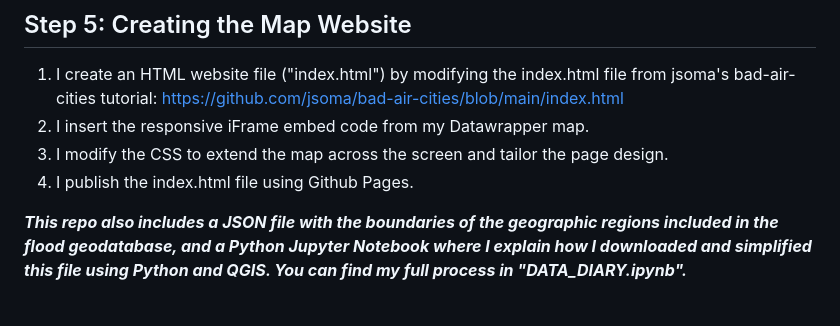
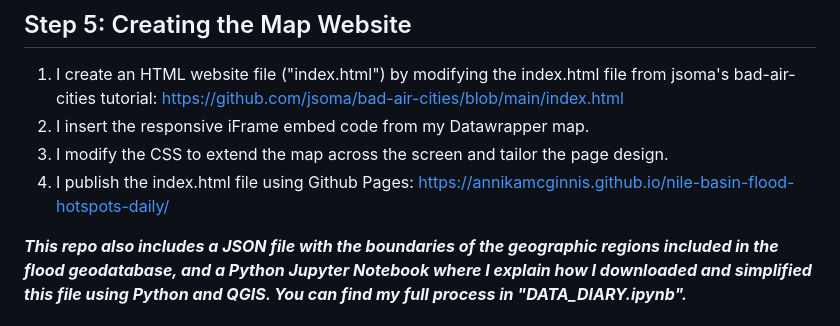
Before and after one commit to annikamcginnis/nile-basin-flood-hotspots-daily, a Markdown page: README.md, the part around the change. Drawn GitHub-style.

```diff
--- a/README.md
+++ b/README.md
@@ -41,6 +41,6 @@ Here, I download, analyze and visualize the data to create this map, which updat
 1. I create an HTML website file ("index.html") by modifying the index.html file from jsoma's bad-air-cities tutorial: https://github.com/jsoma/bad-air-cities/blob/main/index.html
 2. I insert the responsive iFrame embed code from my Datawrapper map.
 3. I modify the CSS to extend the map across the screen and tailor the page design.
-4. I publish the index.html file using Github Pages.
+4. I publish the index.html file using Github Pages: https://annikamcginnis.github.io/nile-basin-flood-hotspots-daily/
 
 **_This repo also includes a JSON file with the boundaries of the geographic regions included in the flood geodatabase, and a Python Jupyter Notebook where I explain how I downloaded and simplified this file using Python and QGIS. You can find my full process in "DATA_DIARY.ipynb"._**
```
